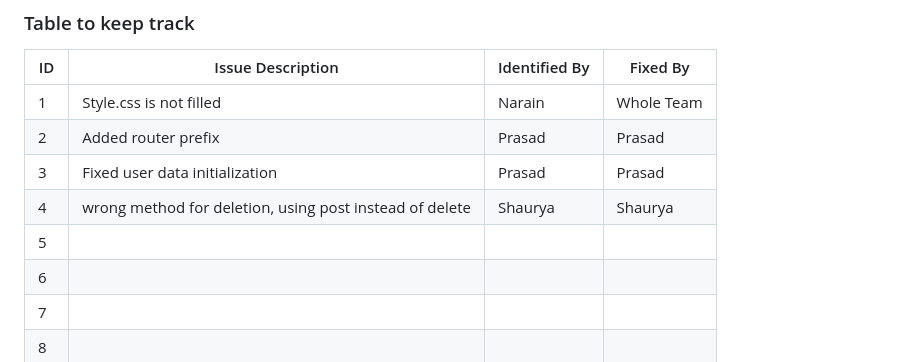
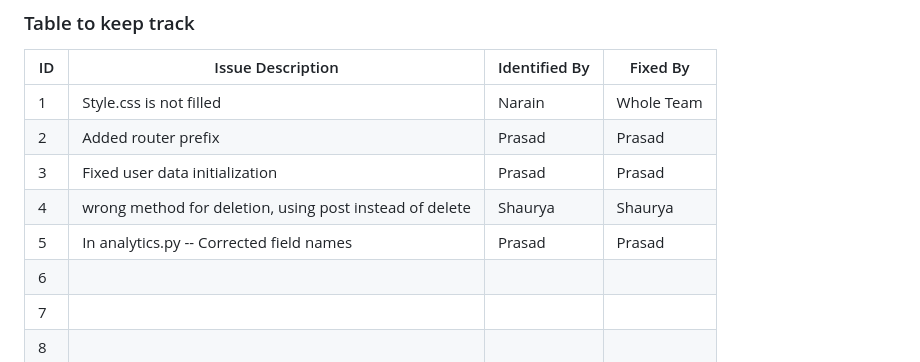
Before and after one commit to Noobman01-dotcom/ISS_L12, a Markdown page: Buggy_Repo/README.md, the part around the change. GitHub-like rendering.

```diff
--- a/Buggy_Repo/README.md
+++ b/Buggy_Repo/README.md
@@ -36,7 +36,7 @@
 | 2   |    Added router prefix                                    | Prasad              |      Prasad          |
 | 3   |    Fixed user data initialization                                 |     Prasad                     |           Prasad      |
 | 4   |      wrong method for deletion, using post instead of delete                                    |       Shaurya         |   Shaurya           |
-| 5   |                                          |               |              |
+| 5   |             In analytics.py --  Corrected field names                                      |      Prasad         |         Prasad       |
 | 6   |                                          |               |              |
 | 7   |                                          |               |              |
 | 8   |                                          |               |              |
```
